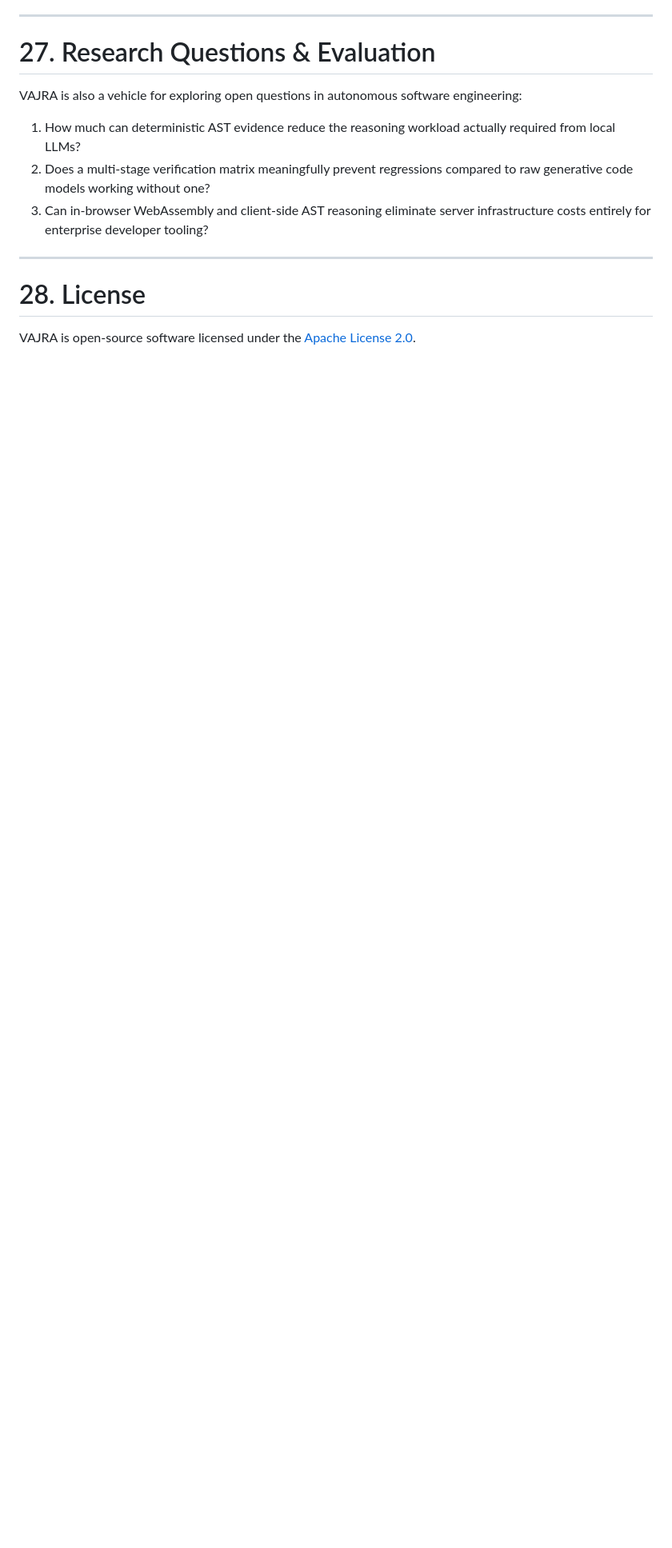
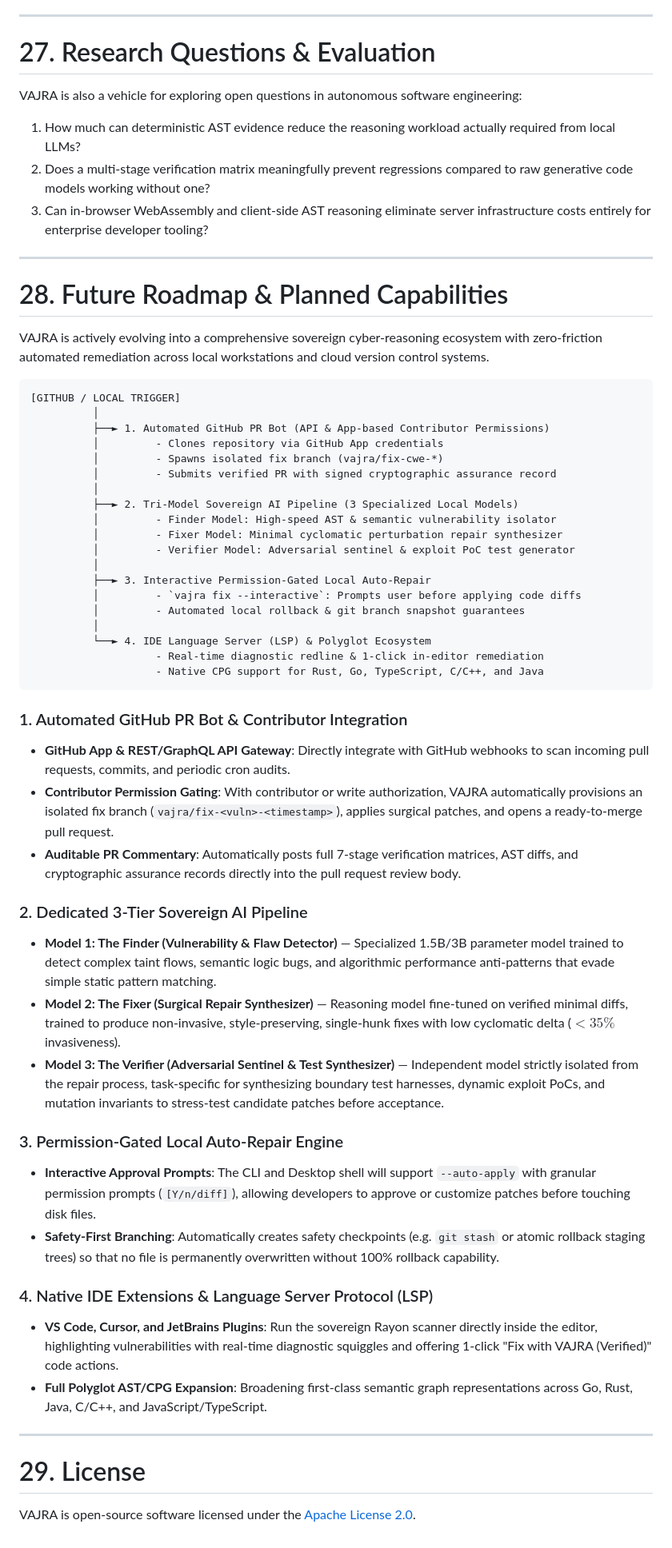
Before and after one commit to Aravkataria/VAJRA, a Markdown page: README.md, the part around one of its changes. Shown at 80% size. Drawn GitHub-style; blank space fills up the shorter version.

Commit message:
docs: add future roadmap covering GitHub auto-fix, 3-tier models, and local auto-repair

````diff
--- a/README.md
+++ b/README.md
@@ -862,6 +864,52 @@ VAJRA is also a vehicle for exploring open questions in autonomous software engi
 3. Can in-browser WebAssembly and client-side AST reasoning eliminate server infrastructure costs entirely for enterprise developer tooling?
 ---
 
-# 28. License
+# 28. Future Roadmap & Planned Capabilities
+
+VAJRA is actively evolving into a comprehensive sovereign cyber-reasoning ecosystem with zero-friction automated remediation across local workstations and cloud version control systems.
+
+```text
+[GITHUB / LOCAL TRIGGER]
+          │
+          ├──► 1. Automated GitHub PR Bot (API & App-based Contributor Permissions)
+          │         - Clones repository via GitHub App credentials
+          │         - Spawns isolated fix branch (vajra/fix-cwe-*)
+          │         - Submits verified PR with signed cryptographic assurance record
+          │
+          ├──► 2. Tri-Model Sovereign AI Pipeline (3 Specialized Local Models)
+          │         - Finder Model: High-speed AST & semantic vulnerability isolator
+          │         - Fixer Model: Minimal cyclomatic perturbation repair synthesizer
+          │         - Verifier Model: Adversarial sentinel & exploit PoC test generator
+          │
+          ├──► 3. Interactive Permission-Gated Local Auto-Repair
+          │         - `vajra fix --interactive`: Prompts user before applying code diffs
+          │         - Automated local rollback & git branch snapshot guarantees
+          │
+          └──► 4. IDE Language Server (LSP) & Polyglot Ecosystem
+                    - Real-time diagnostic redline & 1-click in-editor remediation
+                    - Native CPG support for Rust, Go, TypeScript, C/C++, and Java
+```
+
+### 1. Automated GitHub PR Bot & Contributor Integration
+- **GitHub App & REST/GraphQL API Gateway**: Directly integrate with GitHub webhooks to scan incoming pull requests, commits, and periodic cron audits.
+- **Contributor Permission Gating**: With contributor or write authorization, VAJRA automatically provisions an isolated fix branch (`vajra/fix-<vuln>-<timestamp>`), applies surgical patches, and opens a ready-to-merge pull request.
+- **Auditable PR Commentary**: Automatically posts full 7-stage verification matrices, AST diffs, and cryptographic assurance records directly into the pull request review body.
+
+### 2. Dedicated 3-Tier Sovereign AI Pipeline
+- **Model 1: The Finder (Vulnerability & Flaw Detector)** — Specialized 1.5B/3B parameter model trained to detect complex taint flows, semantic logic bugs, and algorithmic performance anti-patterns that evade simple static pattern matching.
+- **Model 2: The Fixer (Surgical Repair Synthesizer)** — Reasoning model fine-tuned on verified minimal diffs, trained to produce non-invasive, style-preserving, single-hunk fixes with low cyclomatic delta ($< 35\%$ invasiveness).
+- **Model 3: The Verifier (Adversarial Sentinel & Test Synthesizer)** — Independent model strictly isolated from the repair process, task-specific for synthesizing boundary test harnesses, dynamic exploit PoCs, and mutation invariants to stress-test candidate patches before acceptance.
+
+### 3. Permission-Gated Local Auto-Repair Engine
+- **Interactive Approval Prompts**: The CLI and Desktop shell will support `--auto-apply` with granular permission prompts (`[Y/n/diff]`), allowing developers to approve or customize patches before touching disk files.
+- **Safety-First Branching**: Automatically creates safety checkpoints (e.g. `git stash` or atomic rollback staging trees) so that no file is permanently overwritten without 100% rollback capability.
+
+### 4. Native IDE Extensions & Language Server Protocol (LSP)
+- **VS Code, Cursor, and JetBrains Plugins**: Run the sovereign Rayon scanner directly inside the editor, highlighting vulnerabilities with real-time diagnostic squiggles and offering 1-click "Fix with VAJRA (Verified)" code actions.
+- **Full Polyglot AST/CPG Expansion**: Broadening first-class semantic graph representations across Go, Rust, Java, C/C++, and JavaScript/TypeScript.
+
+---
+
+# 29. License
 
 VAJRA is open-source software licensed under the [Apache License 2.0](LICENSE).
````
Also changed, not shown: other parts of README.md (+3 -1 lines).
